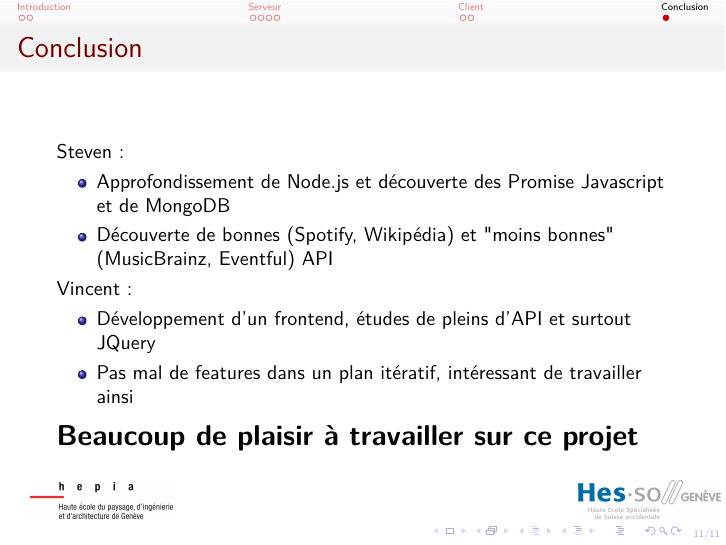
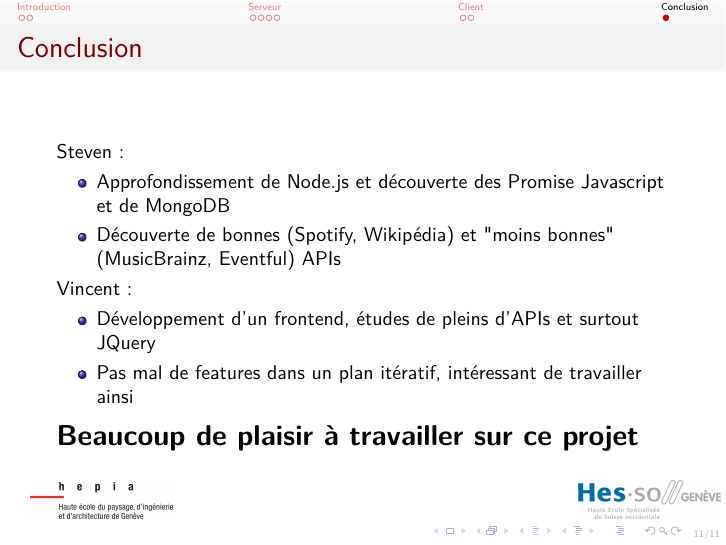
Before and after one commit to stevenliatti/FestivalSearchEngine, LaTeX slides (presentation/presentation.tex): page 11 of 11. Compiled offline with XeLaTeX.

Commit message:
Really final of presentation
On branch master

Changes to be committed:
	modified:   presentation/presentation.pdf
	modified:   presentation/presentation.tex

```diff
--- a/presentation/presentation.tex
+++ b/presentation/presentation.tex
@@ -165,11 +165,11 @@
 	Steven :
 	\begin{itemize}
 		\item Approfondissement de Node.js et découverte des Promise Javascript et de MongoDB
-		\item Découverte de bonnes (Spotify, Wikipédia) et "moins bonnes" (MusicBrainz, Eventful) API
+		\item Découverte de bonnes (Spotify, Wikipédia) et "moins bonnes" (MusicBrainz, Eventful) APIs
 	\end{itemize}
 	Vincent :
 	\begin{itemize}
-		\item Développement d'un frontend, études de pleins d'API et surtout JQuery
+		\item Développement d'un frontend, études de pleins d'APIs et surtout JQuery
 		\item Pas mal de features dans un plan itératif, intéressant de travailler ainsi
 	\end{itemize}
 	\Large\textbf{Beaucoup de plaisir à travailler sur ce projet}
```
Also changed, not shown: presentation/presentation.pdf.
